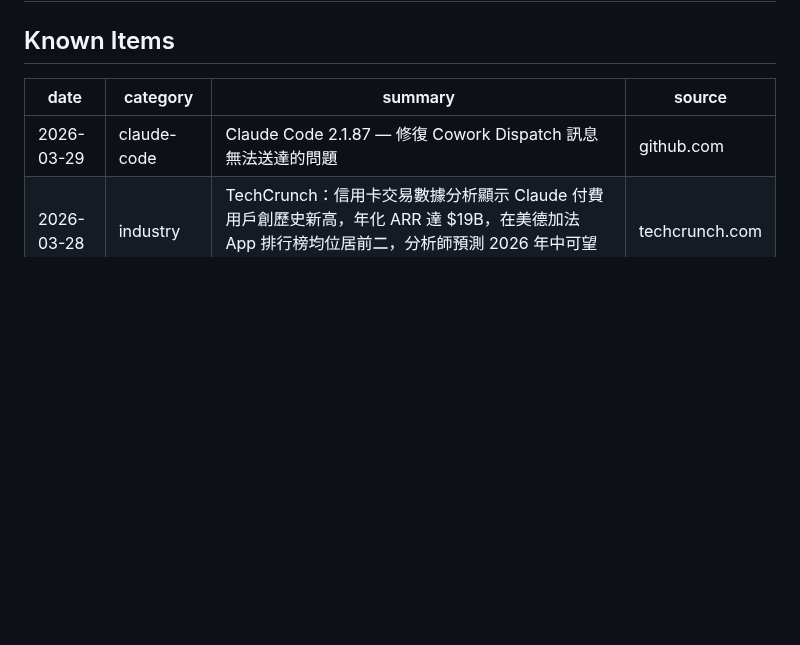
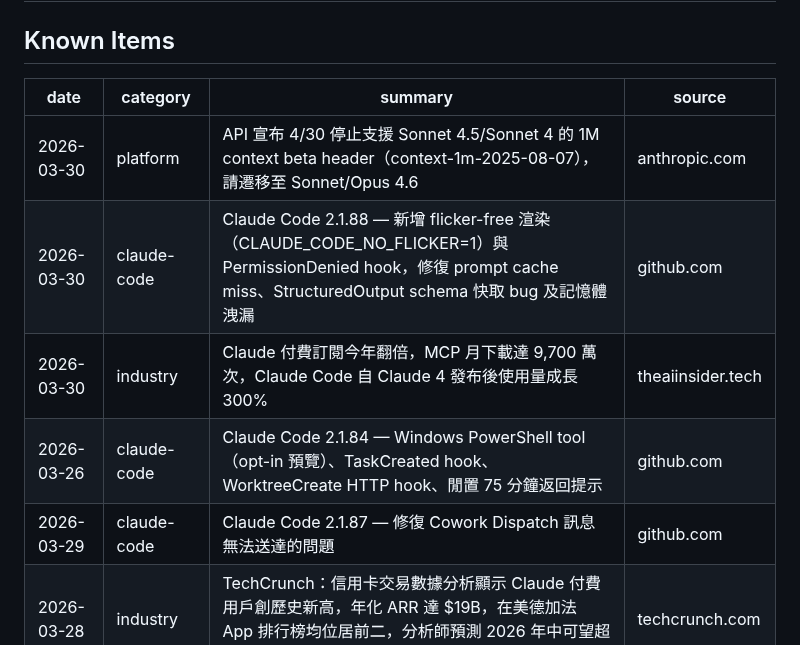
Before and after one commit to Clementtang/claude-pulse, a Markdown page: claude_pulse_log.md, the part around the change. Rendered like a GitHub page; blank space fills up the shorter version.

Commit message:
pulse: add 4 items 2026-03-31
https://claude.ai/code/session_01SZmqDrKNUsewTRAGFvvnyr

```diff
--- a/claude_pulse_log.md
+++ b/claude_pulse_log.md
@@ -10,6 +10,10 @@ type: reference
 
 | date       | category    | summary                                                                                                                                 | source        |
 | ---------- | ----------- | --------------------------------------------------------------------------------------------------------------------------------------- | ------------- |
+| 2026-03-30 | platform    | API 宣布 4/30 停止支援 Sonnet 4.5/Sonnet 4 的 1M context beta header（context-1m-2025-08-07），請遷移至 Sonnet/Opus 4.6                  | anthropic.com |
+| 2026-03-30 | claude-code | Claude Code 2.1.88 — 新增 flicker-free 渲染（CLAUDE_CODE_NO_FLICKER=1）與 PermissionDenied hook，修復 prompt cache miss、StructuredOutput schema 快取 bug 及記憶體洩漏 | github.com    |
+| 2026-03-30 | industry    | Claude 付費訂閱今年翻倍，MCP 月下載達 9,700 萬次，Claude Code 自 Claude 4 發布後使用量成長 300%                                         | theaiinsider.tech |
+| 2026-03-26 | claude-code | Claude Code 2.1.84 — Windows PowerShell tool（opt-in 預覽）、TaskCreated hook、WorktreeCreate HTTP hook、閒置 75 分鐘返回提示            | github.com    |
 | 2026-03-29 | claude-code | Claude Code 2.1.87 — 修復 Cowork Dispatch 訊息無法送達的問題                                                                           | github.com    |
 | 2026-03-28 | industry    | TechCrunch：信用卡交易數據分析顯示 Claude 付費用戶創歷史新高，年化 ARR 達 $19B，在美德加法 App 排行榜均位居前二，分析師預測 2026 年中可望超越 OpenAI 營收 | techcrunch.com |
 | 2026-03-27 | claude-code | Claude Code 2.1.86 — 新增 X-Claude-Code-Session-Id header 供 proxy 聚合、.jj/.sl VCS 排除、Read 工具去重壓縮、@file 減少 JSON 逸出 overhead，修復 --resume、VSCode 模型顯示等多項 bug | github.com    |
```
